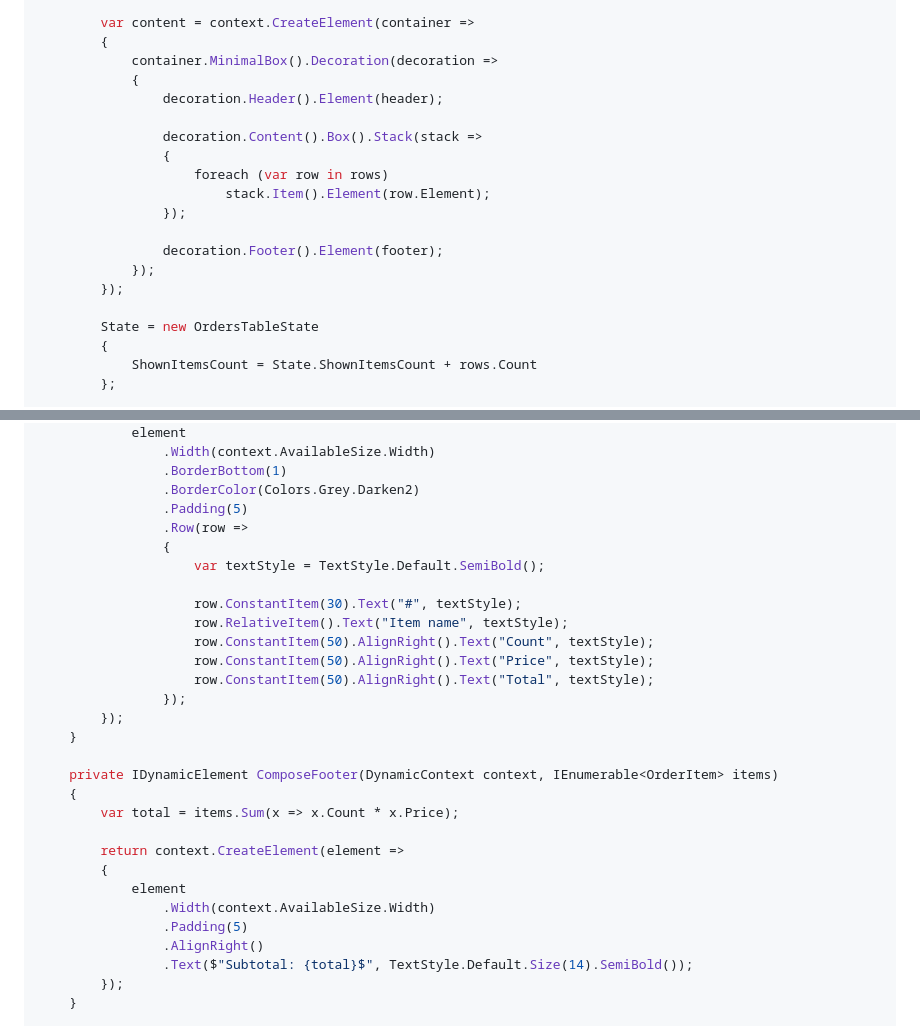
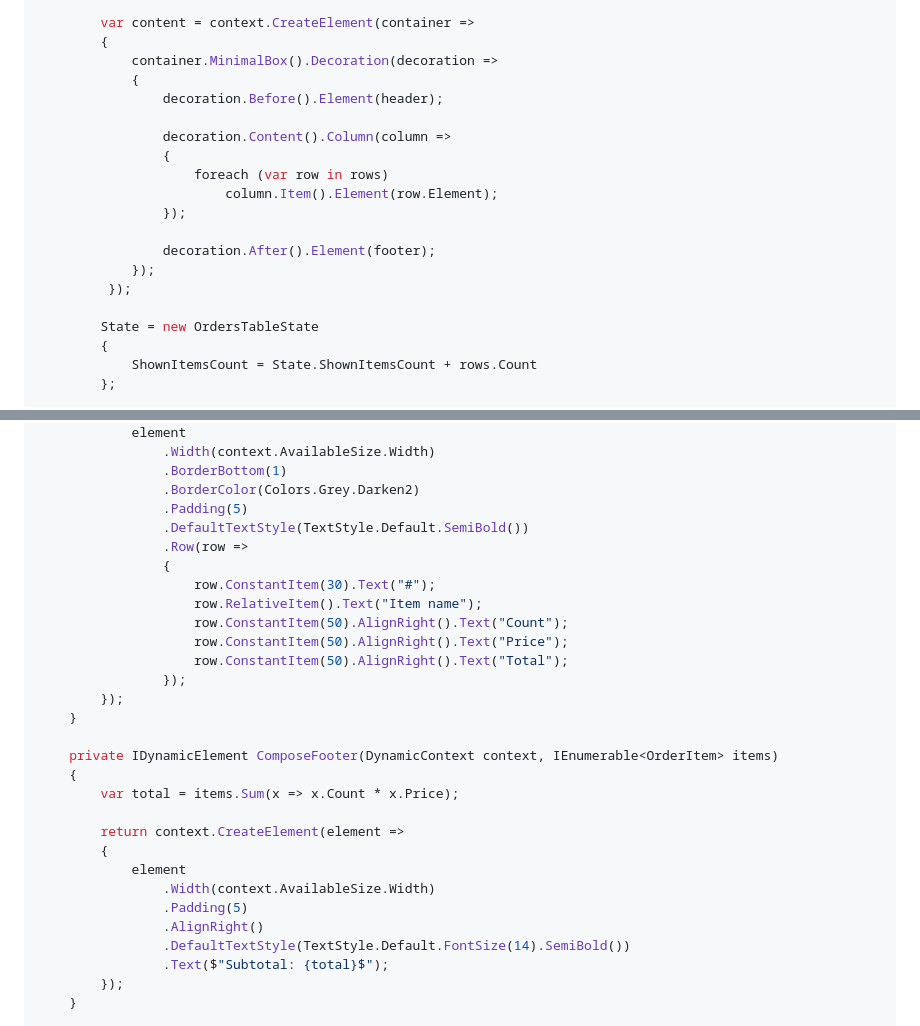
Before and after one commit to QuestPDF/QuestPDF-Documentation, a Markdown page: docs/concepts/dynamic-components.md, 2 parts joined by grey strips. GitHub-like rendering.

Commit message:
Update dynamic component complex example (#26)
* Update dynamic component complex example

* Use content() not stack()

```diff
--- a/docs/concepts/dynamic-components.md
+++ b/docs/concepts/dynamic-components.md
@@ -409,17 +409,17 @@ public class OptimizedOrdersTable : IDynamicComponent<OrdersTableState>
         {
             container.MinimalBox().Decoration(decoration =>
             {
-                decoration.Header().Element(header);
+                decoration.Before().Element(header);
 
-                decoration.Content().Box().Stack(stack =>
+                decoration.Content().Column(column =>
                 {
                     foreach (var row in rows)
-                        stack.Item().Element(row.Element);
+                        column.Item().Element(row.Element);
                 });
 
-                decoration.Footer().Element(footer);
+                decoration.After().Element(footer);
             });
-        });
+         });
 
         State = new OrdersTableState
         {
@@ -442,15 +442,14 @@ public class OptimizedOrdersTable : IDynamicComponent<OrdersTableState>
                 .BorderBottom(1)
                 .BorderColor(Colors.Grey.Darken2)
                 .Padding(5)
+                .DefaultTextStyle(TextStyle.Default.SemiBold())
                 .Row(row =>
                 {
-                    var textStyle = TextStyle.Default.SemiBold();
-
-                    row.ConstantItem(30).Text("#", textStyle);
-                    row.RelativeItem().Text("Item name", textStyle);
-                    row.ConstantItem(50).AlignRight().Text("Count", textStyle);
-                    row.ConstantItem(50).AlignRight().Text("Price", textStyle);
-                    row.ConstantItem(50).AlignRight().Text("Total", textStyle);
+                    row.ConstantItem(30).Text("#");
+                    row.RelativeItem().Text("Item name");
+                    row.ConstantItem(50).AlignRight().Text("Count");
+                    row.ConstantItem(50).AlignRight().Text("Price");
+                    row.ConstantItem(50).AlignRight().Text("Total");
                 });
         });
     }
@@ -465,7 +464,8 @@ public class OptimizedOrdersTable : IDynamicComponent<OrdersTableState>
                 .Width(context.AvailableSize.Width)
                 .Padding(5)
                 .AlignRight()
-                .Text($"Subtotal: {total}$", TextStyle.Default.Size(14).SemiBold());
+                .DefaultTextStyle(TextStyle.Default.FontSize(14).SemiBold())
+                .Text($"Subtotal: {total}$");
         });
     }
 
```
